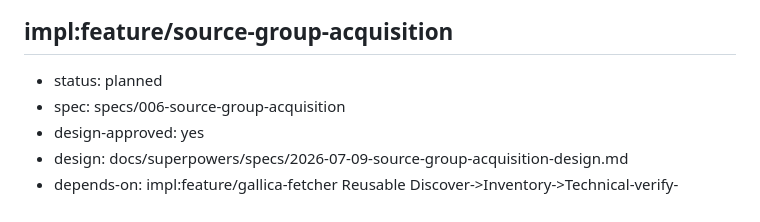
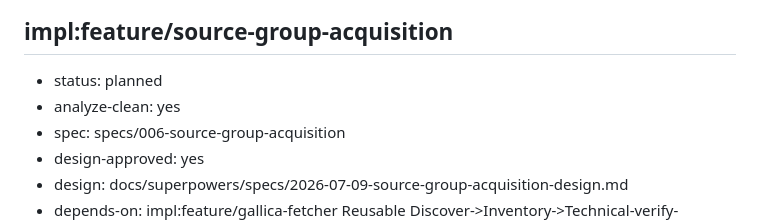
Before and after one commit to oletizi/colony-cults, a Markdown page: docs/engineering-roadmap.md, the part around the change. Rendered like a GitHub page.

Commit message:
roadmap(source-group-acquisition): record analyze-clean; specifying -> implementing
/speckit-analyze ran clean (0 critical, 100% FR/SC coverage), satisfying the
specifying-phase exit gate. Compass --intent execute now on-course (implementing).

Co-Authored-By: Claude Opus 4.8 (1M context) <noreply@anthropic.com>
Claude-Session: https://claude.ai/code/session_016XnniBQoPKe7eNXK7phghj

```diff
--- a/docs/engineering-roadmap.md
+++ b/docs/engineering-roadmap.md
@@ -58,6 +58,7 @@ Source Group kind for research-defined collections that are discovered before ac
 
 ## impl:feature/source-group-acquisition
 - status: planned
+- analyze-clean: yes
 - spec: specs/006-source-group-acquisition
 - design-approved: yes
 - design: docs/superpowers/specs/2026-07-09-source-group-acquisition-design.md
```
